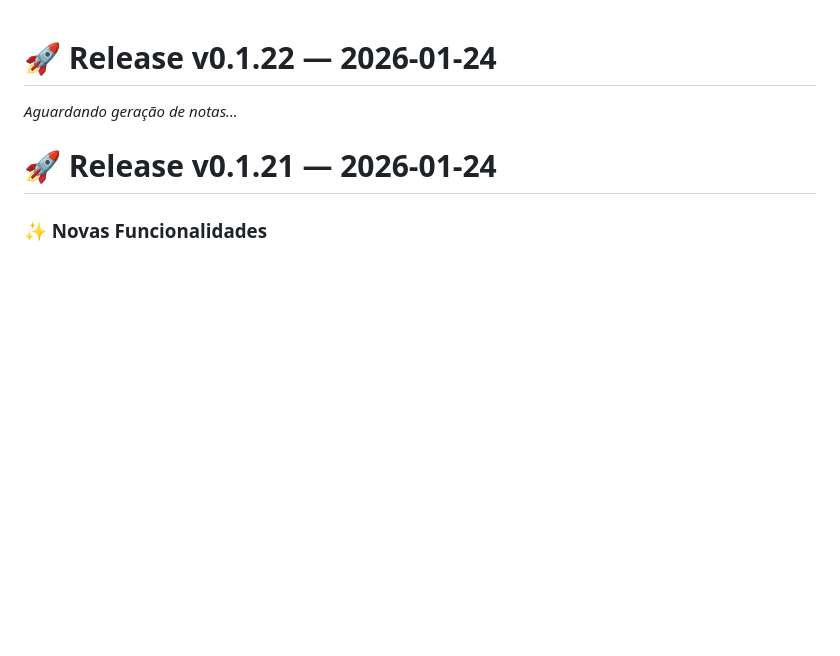
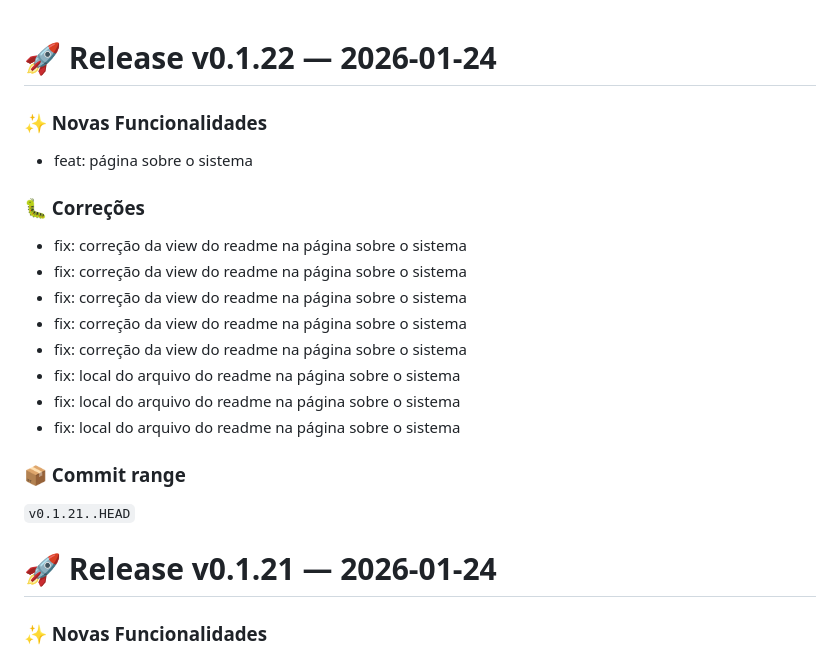
Before and after one commit to chmviola/travel_manager, a Markdown page: app/CHANGELOG.md, the part around the change. Rendered like a GitHub page; blank space fills up the shorter version.

Commit message:
chore: release v0.1.22

```diff
--- a/app/CHANGELOG.md
+++ b/app/CHANGELOG.md
@@ -1,6 +1,21 @@
 # 🚀 Release v0.1.22 — 2026-01-24
 
-*Aguardando geração de notas...*
+### ✨ Novas Funcionalidades
+- feat: página sobre o sistema
+
+### 🐛 Correções
+- fix: correção da view do readme na página sobre o sistema
+- fix: correção da view do readme na página sobre o sistema
+- fix: correção da view do readme na página sobre o sistema
+- fix: correção da view do readme na página sobre o sistema
+- fix: correção da view do readme na página sobre o sistema
+- fix: local do arquivo do readme na página sobre o sistema
+- fix: local do arquivo do readme na página sobre o sistema
+- fix: local do arquivo do readme na página sobre o sistema
+
+### 📦 Commit range
+`v0.1.21..HEAD`
+
 
 # 🚀 Release v0.1.21 — 2026-01-24
 
```
